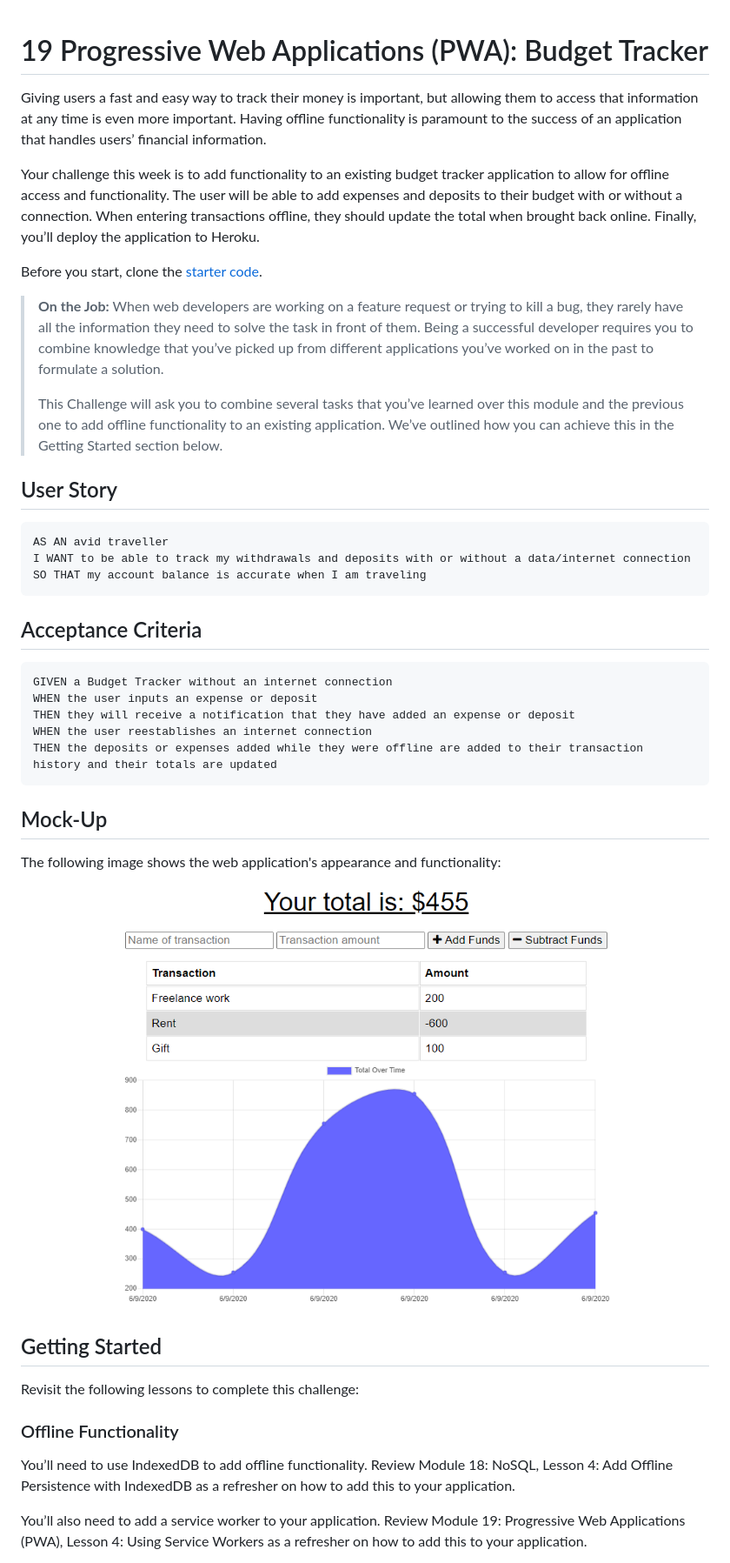
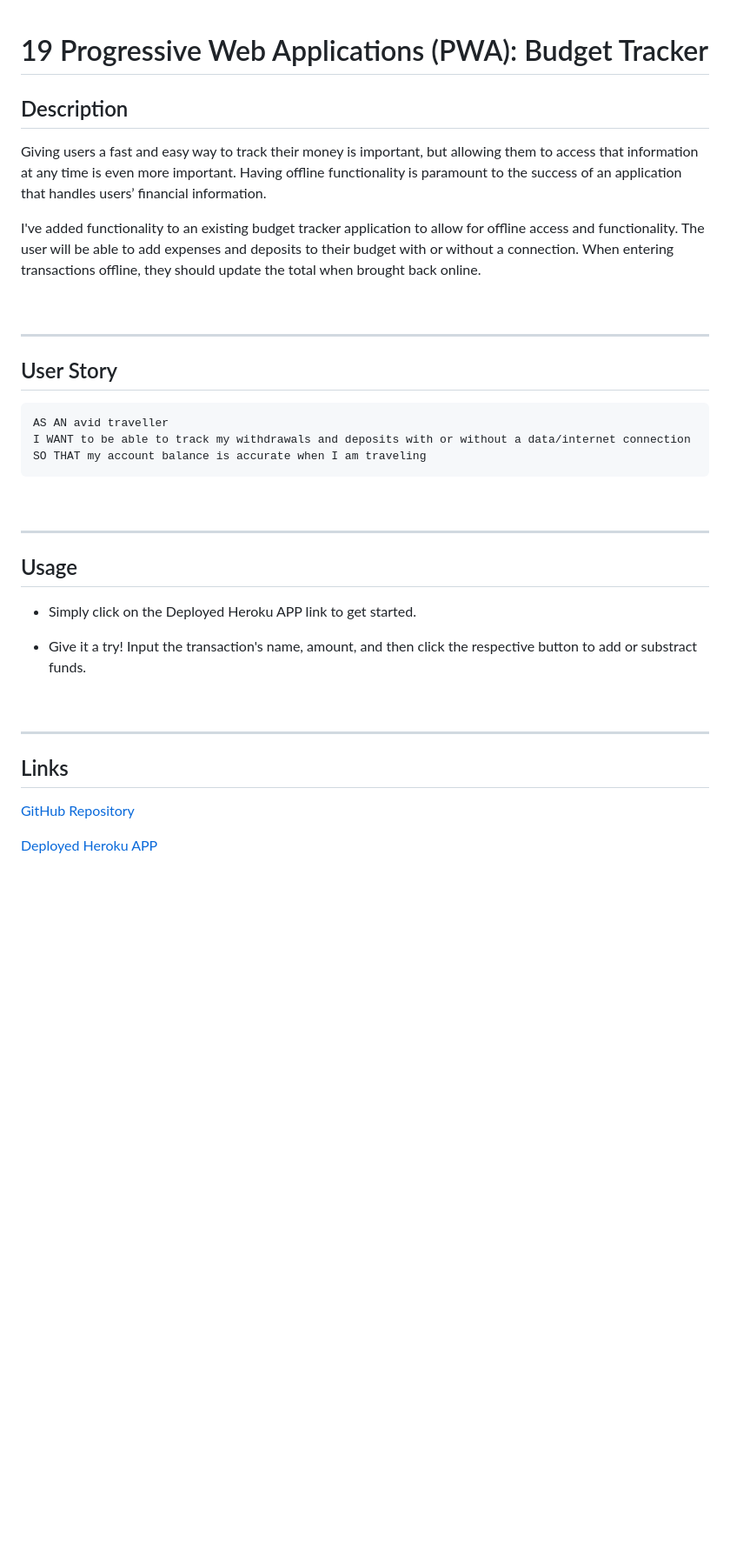
Before and after one commit to MorningSol/pwa-budget-tracker, a Markdown page: README.md, the part around the change printed below. Shown: that part at 87% size. Drawn GitHub-style; pictures changed too: Assets/19-pwa-homework-demo-01.png (deleted); blank space fills up the shorter version.

````diff
--- a/README.md
+++ b/README.md
@@ -1,16 +1,14 @@
 # 19 Progressive Web Applications (PWA): Budget Tracker
+
+## Description
 
 Giving users a fast and easy way to track their money is important, but allowing them to access that information at any time is even more important. Having offline functionality is paramount to the success of an application that handles users’ financial information.
 
-Your challenge this week is to add functionality to an existing budget tracker application to allow for offline access and functionality. The user will be able to add expenses and deposits to their budget with or without a connection. When entering transactions offline, they should update the total when brought back online. Finally, you’ll deploy the application to Heroku.
+I've added functionality to an existing budget tracker application to allow for offline access and functionality. The user will be able to add expenses and deposits to their budget with or without a connection. When entering transactions offline, they should update the total when brought back online.
 
-Before you start, clone the [starter code](https://github.com/coding-boot-camp/symmetrical-bassoon).
+&nbsp;
 
-> **On the Job:** When web developers are working on a feature request or trying to kill a bug, they rarely have all the information they need to solve the task in front of them. Being a successful developer requires you to combine knowledge that you’ve picked up from different applications you’ve worked on in the past to formulate a solution.
->
-> This Challenge will ask you to combine several tasks that you’ve learned over this module and the previous one to add offline functionality to an existing application. We’ve outlined how you can achieve this in the Getting Started section below.
-
-
+---
 ## User Story
 
 ```md
@@ -19,30 +17,24 @@ I WANT to be able to track my withdrawals and deposits with or without a data/in
 SO THAT my account balance is accurate when I am traveling
 ```
 
-## Acceptance Criteria
+&nbsp;
 
-```md
-GIVEN a Budget Tracker without an internet connection
-WHEN the user inputs an expense or deposit
-THEN they will receive a notification that they have added an expense or deposit
-WHEN the user reestablishes an internet connection
-THEN the deposits or expenses added while they were offline are added to their transaction history and their totals are updated
-```
+---
+## Usage
 
-## Mock-Up
+* Simply click on the Deployed Heroku APP link to get started.
 
-The following image shows the web application's appearance and functionality:
-
-![Challenge Demo](./Assets/19-pwa-homework-demo-01.png)
+* Give it a try!  Input the transaction's name, amount, and then click the respective button to add or substract funds.
 
 
-## Getting Started
+&nbsp;
 
-Revisit the following lessons to complete this challenge:
+---
+## Links
 
-### Offline Functionality
+[GitHub Repository](https://github.com/MorningSol/pwa-budget-tracker)
 
-You’ll need to use IndexedDB to add offline functionality. Review Module 18: NoSQL, Lesson 4: Add Offline Persistence with IndexedDB as a refresher on how to add this to your application.
+[Deployed Heroku APP](https://immense-basin-46853.herokuapp.com/)
 
-You’ll also need to add a service worker to your application. Review Module 19: Progressive Web Applications (PWA), Lesson 4: Using Service Workers as a refresher on how to add this to your application.
+&nbsp;
 
````
Also changed, not shown: other parts of README.md (+4 -49 lines), img/screencapture-budget-tracker.png (added).
